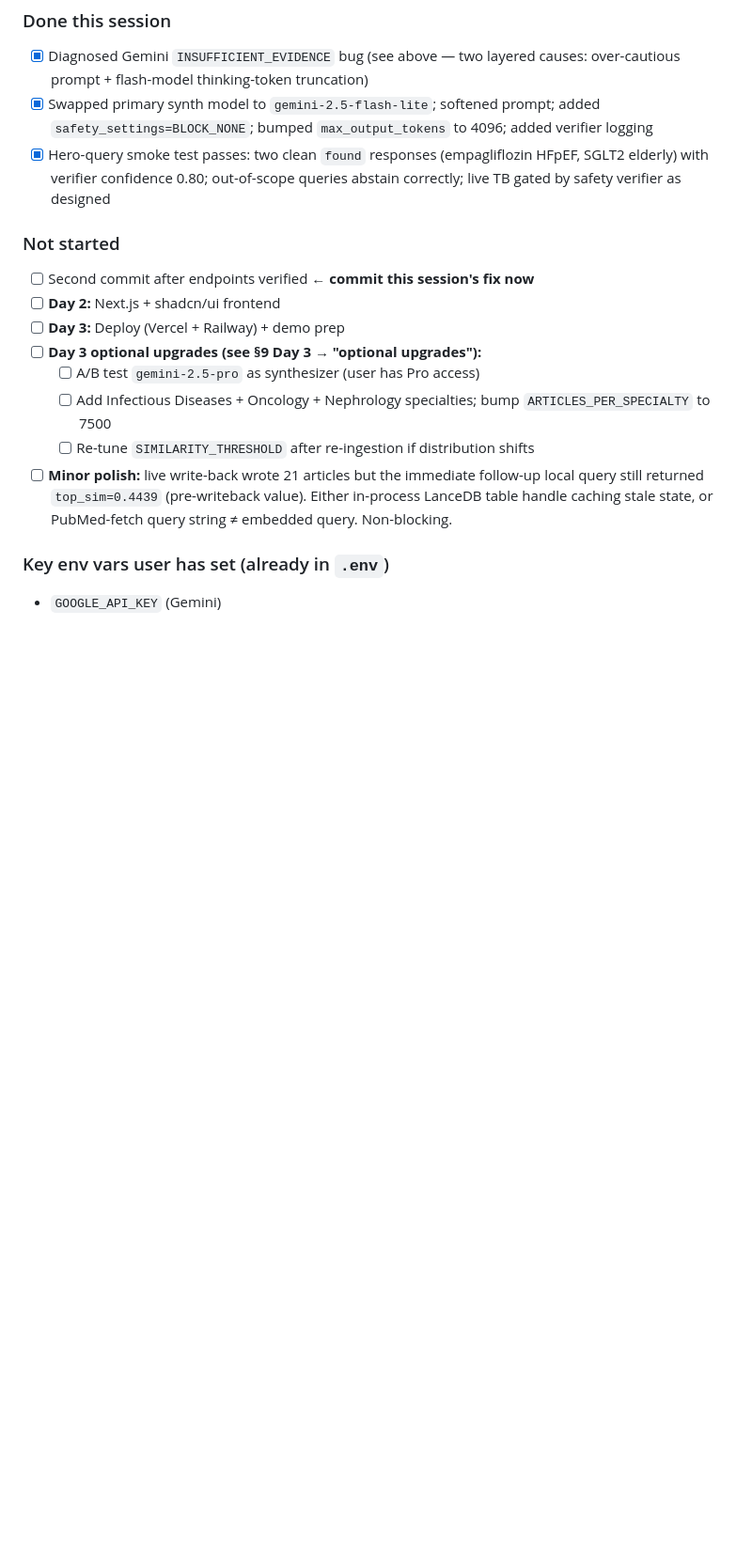
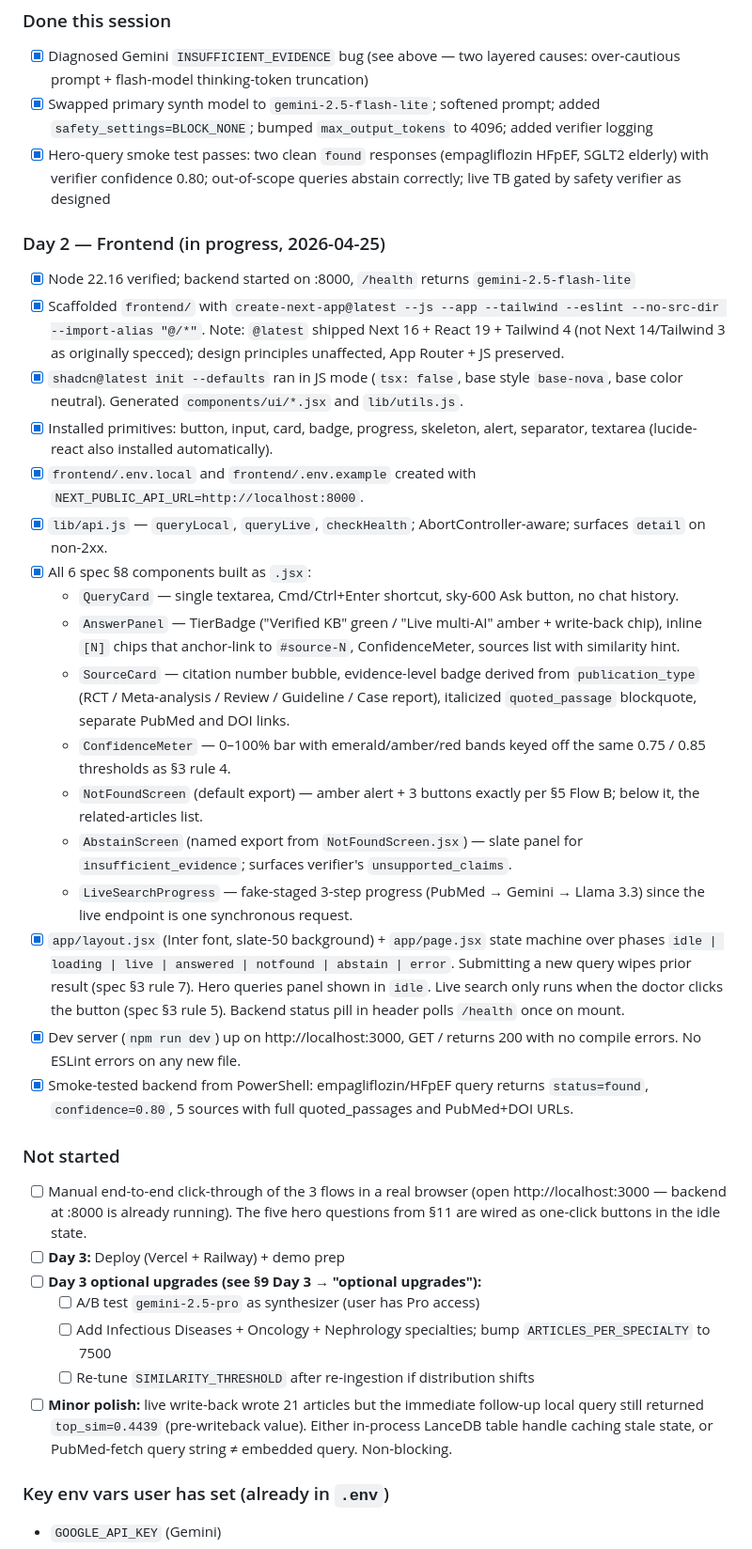
Before and after one commit to Abhishek0489/medCite, a Markdown page: PROJECT_SPEC.md, the part around the change. Shown at 94% size. Rendered like a GitHub page; blank space fills up the shorter version.

Commit message:
docs: log Day 2 frontend progress (scaffold, shadcn JS, all 6 components, page wiring)
Made-with: Cursor

```diff
--- a/PROJECT_SPEC.md
+++ b/PROJECT_SPEC.md
@@ -398,9 +398,27 @@ SOURCES:
 - [x] Swapped primary synth model to `gemini-2.5-flash-lite`; softened prompt; added `safety_settings=BLOCK_NONE`; bumped `max_output_tokens` to 4096; added verifier logging
 - [x] Hero-query smoke test passes: two clean `found` responses (empagliflozin HFpEF, SGLT2 elderly) with verifier confidence 0.80; out-of-scope queries abstain correctly; live TB gated by safety verifier as designed
 
+### Day 2 — Frontend (in progress, 2026-04-25)
+- [x] Node 22.16 verified; backend started on :8000, `/health` returns `gemini-2.5-flash-lite`
+- [x] Scaffolded `frontend/` with `create-next-app@latest --js --app --tailwind --eslint --no-src-dir --import-alias "@/*"`. Note: `@latest` shipped Next 16 + React 19 + Tailwind 4 (not Next 14/Tailwind 3 as originally specced); design principles unaffected, App Router + JS preserved.
+- [x] `shadcn@latest init --defaults` ran in JS mode (`tsx: false`, base style `base-nova`, base color neutral). Generated `components/ui/*.jsx` and `lib/utils.js`.
+- [x] Installed primitives: button, input, card, badge, progress, skeleton, alert, separator, textarea (lucide-react also installed automatically).
+- [x] `frontend/.env.local` and `frontend/.env.example` created with `NEXT_PUBLIC_API_URL=http://localhost:8000`.
+- [x] `lib/api.js` — `queryLocal`, `queryLive`, `checkHealth`; AbortController-aware; surfaces `detail` on non-2xx.
+- [x] All 6 spec §8 components built as `.jsx`:
+  - `QueryCard` — single textarea, Cmd/Ctrl+Enter shortcut, sky-600 Ask button, no chat history.
+  - `AnswerPanel` — TierBadge ("Verified KB" green / "Live multi-AI" amber + write-back chip), inline `[N]` chips that anchor-link to `#source-N`, ConfidenceMeter, sources list with similarity hint.
+  - `SourceCard` — citation number bubble, evidence-level badge derived from `publication_type` (RCT / Meta-analysis / Review / Guideline / Case report), italicized `quoted_passage` blockquote, separate PubMed and DOI links.
+  - `ConfidenceMeter` — 0–100% bar with emerald/amber/red bands keyed off the same 0.75 / 0.85 thresholds as §3 rule 4.
+  - `NotFoundScreen` (default export) — amber alert + 3 buttons exactly per §5 Flow B; below it, the related-articles list.
+  - `AbstainScreen` (named export from `NotFoundScreen.jsx`) — slate panel for `insufficient_evidence`; surfaces verifier's `unsupported_claims`.
+  - `LiveSearchProgress` — fake-staged 3-step progress (PubMed → Gemini → Llama 3.3) since the live endpoint is one synchronous request.
+- [x] `app/layout.jsx` (Inter font, slate-50 background) + `app/page.jsx` state machine over phases `idle | loading | live | answered | notfound | abstain | error`. Submitting a new query wipes prior result (spec §3 rule 7). Hero queries panel shown in `idle`. Live search only runs when the doctor clicks the button (spec §3 rule 5). Backend status pill in header polls `/health` once on mount.
+- [x] Dev server (`npm run dev`) up on http://localhost:3000, GET / returns 200 with no compile errors. No ESLint errors on any new file.
+- [x] Smoke-tested backend from PowerShell: empagliflozin/HFpEF query returns `status=found`, `confidence=0.80`, 5 sources with full quoted_passages and PubMed+DOI URLs.
+
 ### Not started
-- [ ] Second commit after endpoints verified ← **commit this session's fix now**
-- [ ] **Day 2:** Next.js + shadcn/ui frontend
+- [ ] Manual end-to-end click-through of the 3 flows in a real browser (open http://localhost:3000 — backend at :8000 is already running). The five hero questions from §11 are wired as one-click buttons in the idle state.
 - [ ] **Day 3:** Deploy (Vercel + Railway) + demo prep
 - [ ] **Day 3 optional upgrades (see §9 Day 3 → "optional upgrades"):**
   - [ ] A/B test `gemini-2.5-pro` as synthesizer (user has Pro access)
```
